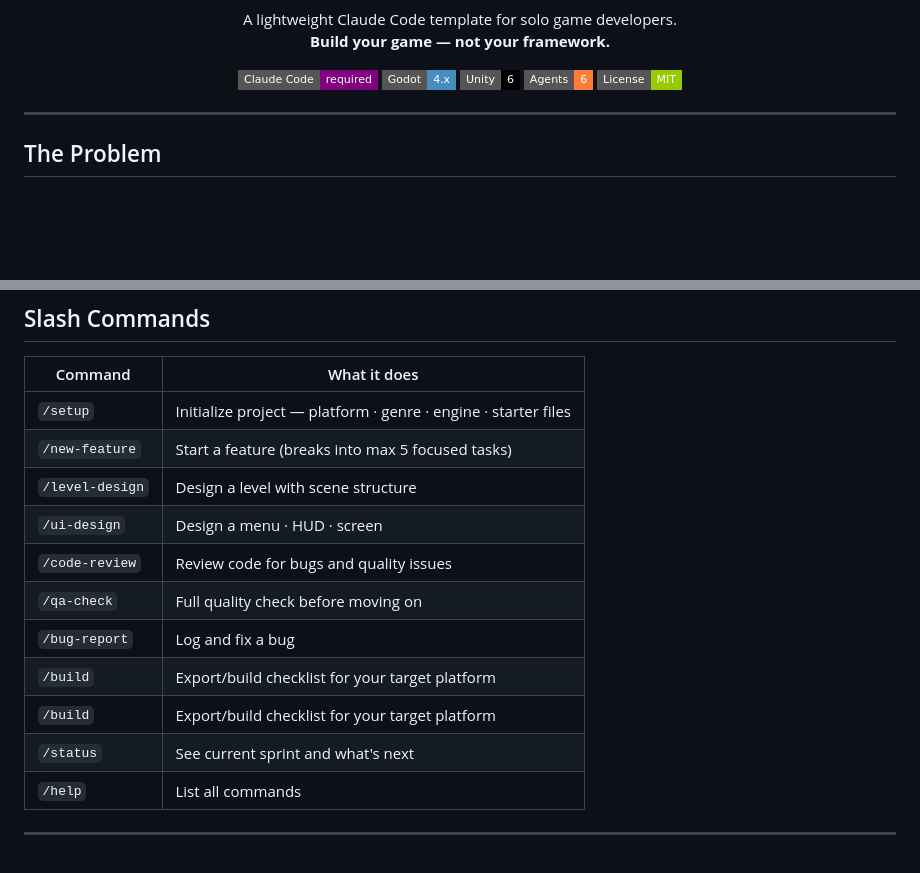
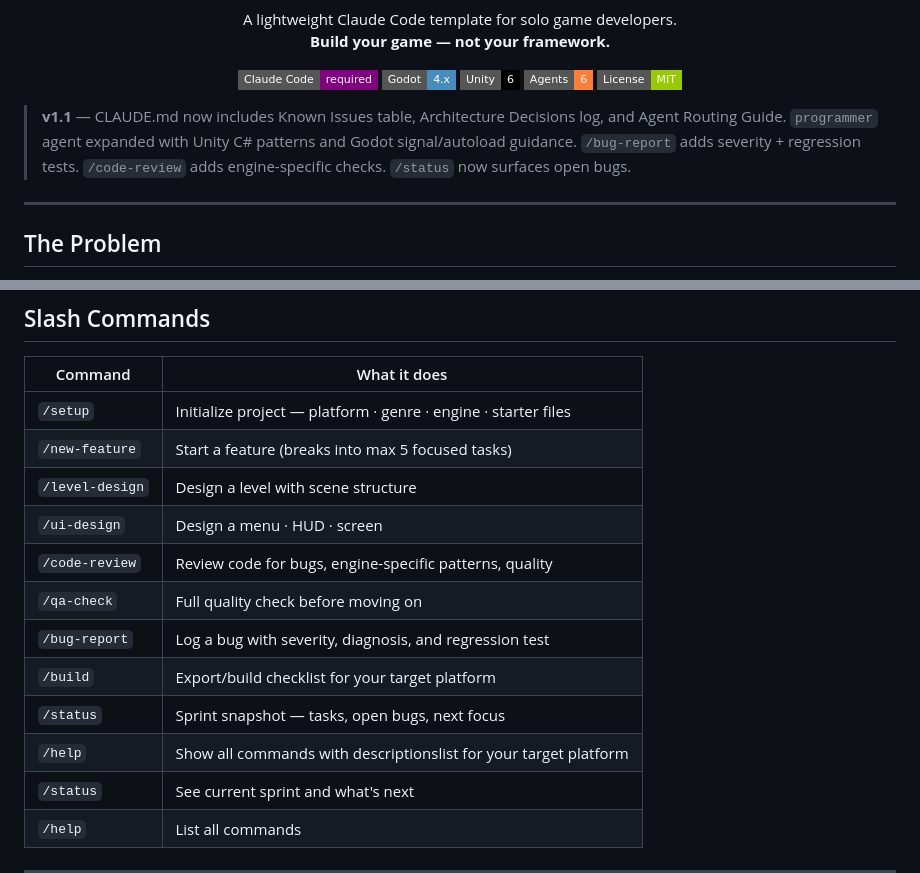
Before and after one commit to Ghraven/Claude-Code-Solo-Studio, a Markdown page: README.md, 2 parts joined by grey strips. GitHub-like rendering; badges without logos; blank space fills up the shorter version.

Commit message:
improve(readme): fix /build duplicate, add /status + /help commands, add v1.1 patch note

```diff
--- a/README.md
+++ b/README.md
@@ -12,6 +12,8 @@
   <img src="https://img.shields.io/badge/Agents-6-orange?style=flat-square" />
   <img src="https://img.shields.io/badge/License-MIT-green?style=flat-square" />
 </p>
+
+> **v1.1** — CLAUDE.md now includes Known Issues table, Architecture Decisions log, and Agent Routing Guide. `programmer` agent expanded with Unity C# patterns and Godot signal/autoload guidance. `/bug-report` adds severity + regression tests. `/code-review` adds engine-specific checks. `/status` now surfaces open bugs.
 
 ---
 
@@ -89,11 +91,12 @@ Then generates in one shot:
 | `/new-feature` | Start a feature (breaks into max 5 focused tasks) |
 | `/level-design` | Design a level with scene structure |
 | `/ui-design` | Design a menu · HUD · screen |
-| `/code-review` | Review code for bugs and quality issues |
+| `/code-review` | Review code for bugs, engine-specific patterns, quality |
 | `/qa-check` | Full quality check before moving on |
-| `/bug-report` | Log and fix a bug |
+| `/bug-report` | Log a bug with severity, diagnosis, and regression test |
 | `/build` | Export/build checklist for your target platform |
-| `/build` | Export/build checklist for your target platform |
+| `/status` | Sprint snapshot — tasks, open bugs, next focus |
+| `/help` | Show all commands with descriptionslist for your target platform |
 | `/status` | See current sprint and what's next |
 | `/help` | List all commands |
 
```
